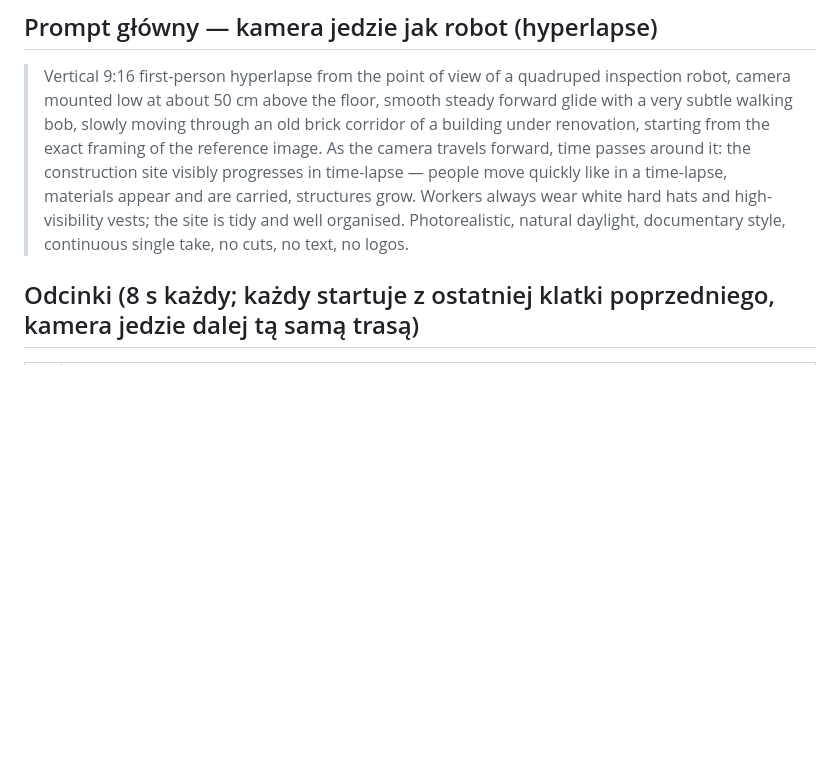
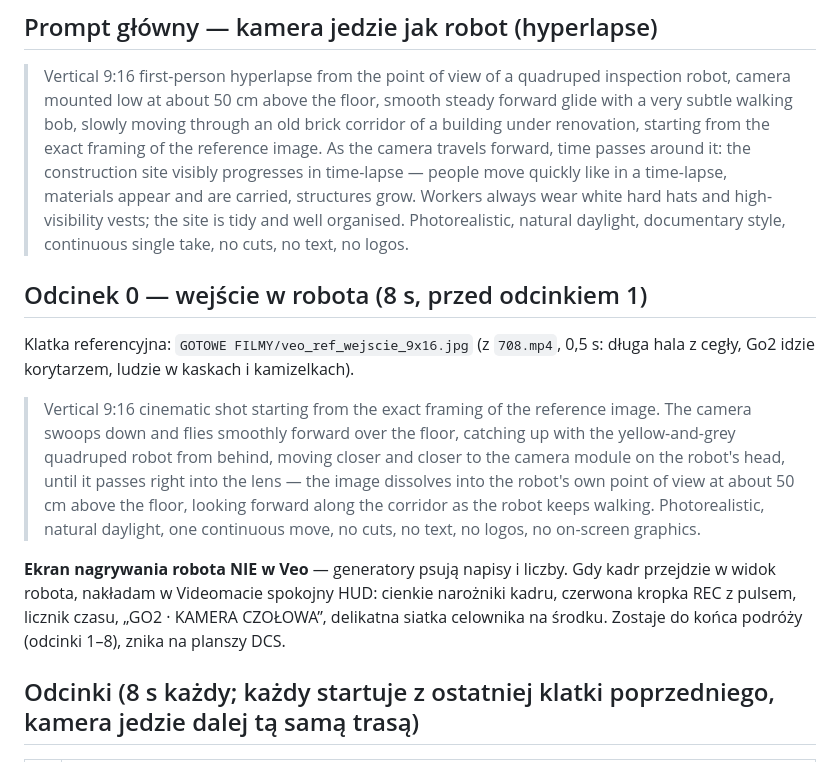
Before and after one commit to tomasz-dobrzanski/Videomat, a Markdown page: projects/go2kino/VEO.md, the part around the change. Drawn GitHub-style; blank space fills up the shorter version.

Commit message:
Go2 Veo: odcinek 0 — kamera wlatuje w robota od tyłu, ekran nagrywania nakładany w Videomacie
Co-Authored-By: Claude Opus 5.5 <noreply@anthropic.com>

```diff
--- a/projects/go2kino/VEO.md
+++ b/projects/go2kino/VEO.md
@@ -13,6 +13,22 @@ sklejamy w jedną podróż długości lektora.
 > people move quickly like in a time-lapse, materials appear and are carried, structures grow.
 > Workers always wear white hard hats and high-visibility vests; the site is tidy and well organised.
 > Photorealistic, natural daylight, documentary style, continuous single take, no cuts, no text, no logos.
+
+## Odcinek 0 — wejście w robota (8 s, przed odcinkiem 1)
+
+Klatka referencyjna: `GOTOWE FILMY/veo_ref_wejscie_9x16.jpg` (z `708.mp4`, 0,5 s: długa hala z cegły, Go2 idzie
+korytarzem, ludzie w kaskach i kamizelkach).
+
+> Vertical 9:16 cinematic shot starting from the exact framing of the reference image. The camera swoops down and
+> flies smoothly forward over the floor, catching up with the yellow-and-grey quadruped robot from behind,
+> moving closer and closer to the camera module on the robot's head, until it passes right into the lens —
+> the image dissolves into the robot's own point of view at about 50 cm above the floor, looking forward along
+> the corridor as the robot keeps walking. Photorealistic, natural daylight, one continuous move, no cuts,
+> no text, no logos, no on-screen graphics.
+
+**Ekran nagrywania robota NIE w Veo** — generatory psują napisy i liczby. Gdy kadr przejdzie w widok robota, nakładam
+w Videomacie spokojny HUD: cienkie narożniki kadru, czerwona kropka REC z pulsem, licznik czasu, „GO2 · KAMERA
+CZOŁOWA”, delikatna siatka celownika na środku. Zostaje do końca podróży (odcinki 1–8), znika na planszy DCS.
 
 ## Odcinki (8 s każdy; każdy startuje z ostatniej klatki poprzedniego, kamera jedzie dalej tą samą trasą)
 
```
